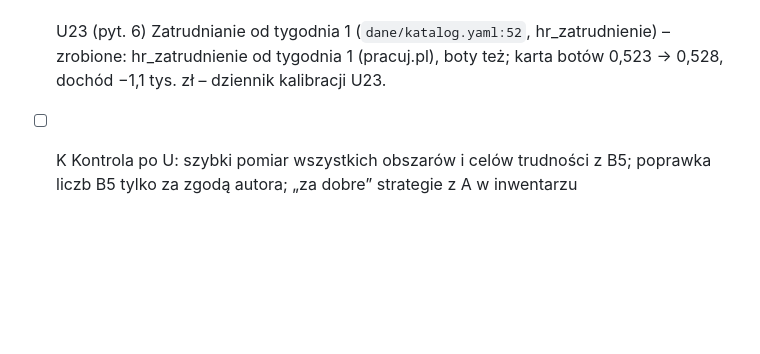
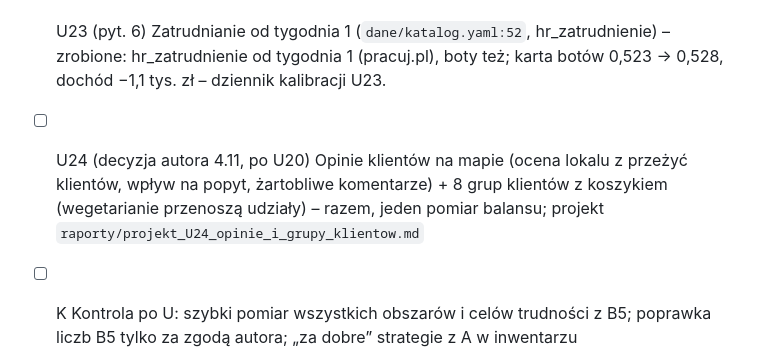
Before and after one commit to Tom-Wasko/Levas, a Markdown page: POSTEP.md, the part around the change. GitHub-like rendering; blank space fills up the shorter version.

```diff
--- a/POSTEP.md
+++ b/POSTEP.md
@@ -342,6 +342,7 @@ Przygotowanie (29.10.2026, Claude Code): B5 zatwierdzone; instrukcja A uzupełni
 - [x] U21 [22] Pomiar „zamknięcia firmy” z wypowiedzeniem najmu (wariant w `balans/warianty.py`) – zrobione: Zamknięcie się nie opłaca (0/20 par; R11 −0,65, R6 −0,97 karty); najemca nie może wypowiedzieć najmu – dziennik kalibracji U21.
 - [x] U22 (pyt. 3) Wskaźnik zadłużenia: gotówka w mianowniku – kredyt leżący na koncie nie karze karty – zrobione: gotówka w mianowniku; ekspansja na kredyt 0,18 → 0,37 karty (wskaźnik 0,42 → 0,75), gry bez długu bez zmian – dziennik kalibracji U22.
 - [x] U23 (pyt. 6) Zatrudnianie od tygodnia 1 (`dane/katalog.yaml:52`, hr_zatrudnienie) – zrobione: hr_zatrudnienie od tygodnia 1 (pracuj.pl), boty też; karta botów 0,523 → 0,528, dochód −1,1 tys. zł – dziennik kalibracji U23.
+- [ ] U24 (decyzja autora 4.11, po U20) Opinie klientów na mapie (ocena lokalu z przeżyć klientów, wpływ na popyt, żartobliwe komentarze) + 8 grup klientów z koszykiem (wegetarianie przenoszą udziały) – razem, jeden pomiar balansu; projekt `raporty/projekt_U24_opinie_i_grupy_klientow.md`
 
 - [ ] K Kontrola po U: szybki pomiar wszystkich obszarów i celów trudności z B5; poprawka liczb B5 tylko za zgodą autora; „za dobre” strategie z A w inwentarzu
 
```
Also changed, not shown: raporty/projekt_U24_opinie_i_grupy_klientow.md (added, +58 -0 lines).
